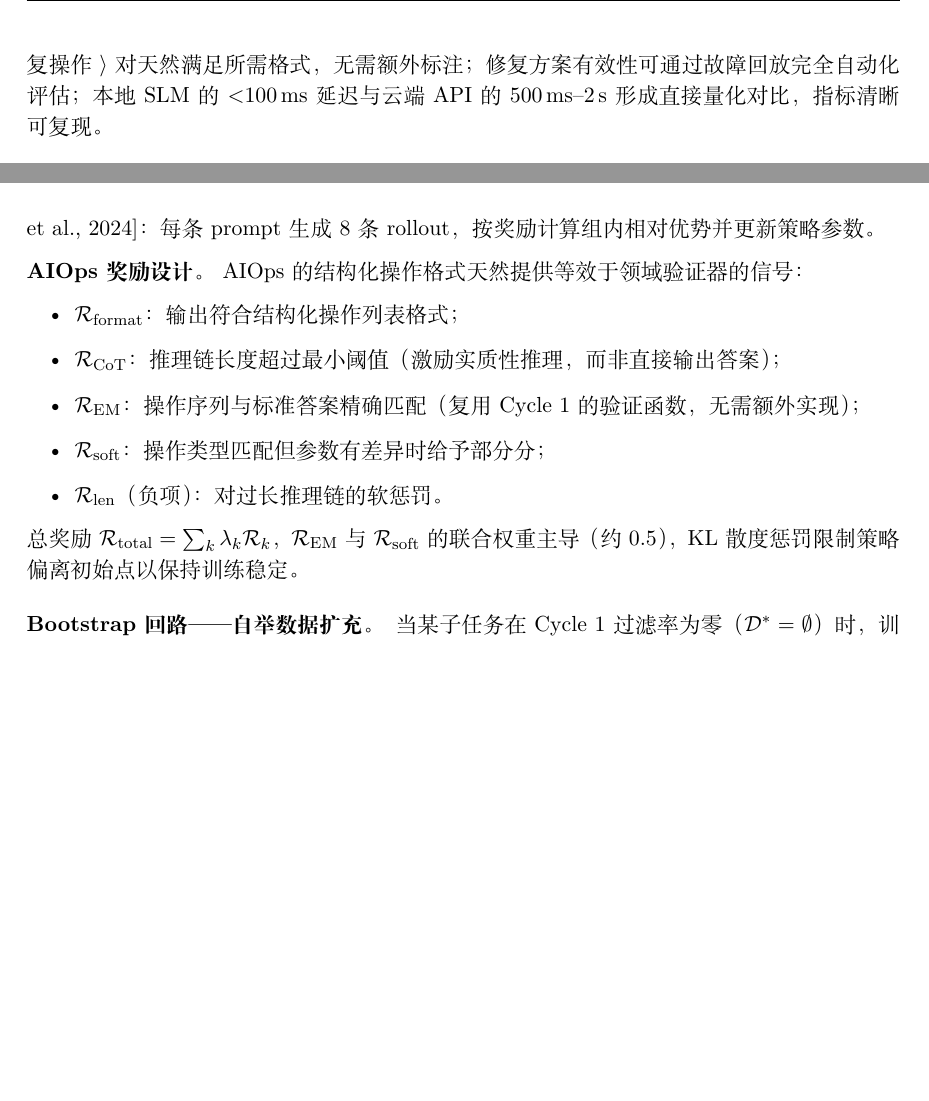
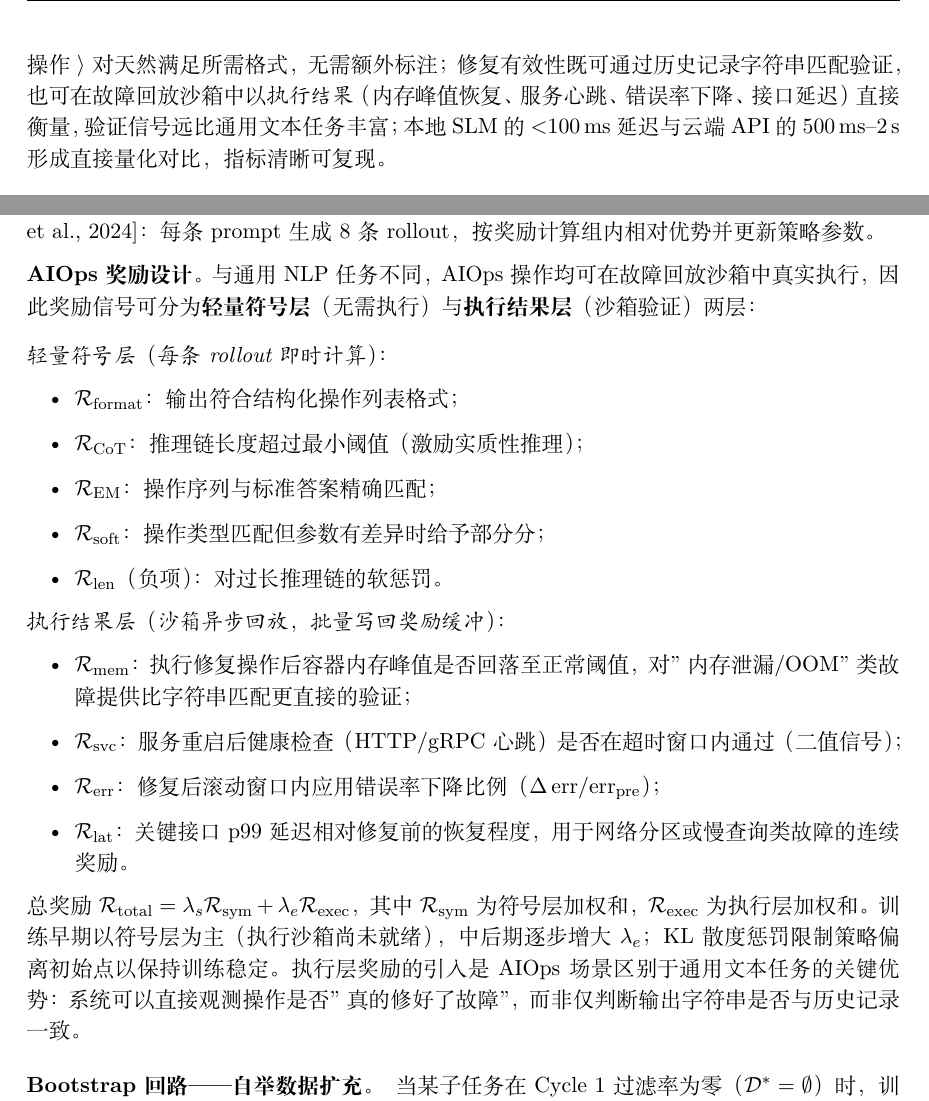
Before and after one commit to DataLab-atom/LatexAliBaBa, a LaTeX document (main.tex): two parts of pages 3 and 5 of 11, joined at a grey line, cut so that both start at the same text, the shorter picture padded with empty space. Compiled offline with XeLaTeX.

Commit message:
Expand GRPO reward design with execution-based verification signals
Beyond string matching (EM/soft), AIOps operations can be executed in a
sandbox and verified by actual system metrics. Add a two-tier reward design:

Tier 1 – Lightweight symbolic rewards (instant, per-rollout):
  format, CoT length threshold, EM match, soft match, length penalty

Tier 2 – Execution-based rewards (sandbox replay, async write-back):
  R_mem  : memory peak recovery after fix (OOM/leak scenarios)
  R_svc  : service health check pass rate (HTTP/gRPC heartbeat)
  R_err  : error rate reduction in rolling window post-fix
  R_lat  : p99 latency recovery ratio (network partition / slow query)

Total reward blends both tiers with increasing weight on execution layer
as training matures. Update 'AIOps ideal scenario' paragraph and evaluation
metrics section to reflect the richer execution-based verification signals.

https://claude.ai/code/session_01FkSGKh88iEBQjWxU2dDgCm

```diff
--- a/main.tex
+++ b/main.tex
@@ -142,7 +142,7 @@ RAG 每次仍须调用云端 LLM，未能消除延迟瓶颈。
 \textbf{AIOps 是理想验证场景。}
 三点使之成为最佳选择：
 运维数据库中积累的 $\langle$告警+日志, 修复操作$\rangle$ 对天然满足所需格式，无需额外标注；
-修复方案有效性可通过故障回放完全自动化评估；
+修复有效性既可通过历史记录字符串匹配验证，也可在故障回放沙箱中以\emph{执行结果}（内存峰值恢复、服务心跳、错误率下降、接口延迟）直接衡量，验证信号远比通用文本任务丰富；
 本地 SLM 的 $<$100\,ms 延迟与云端 API 的 500\,ms--2\,s 形成直接量化对比，指标清晰可复现。
 
 % ──────────────────────────────────────────────────────────────────────────────
@@ -268,19 +268,37 @@ Cycle 3 策略优化强化推理质量，Bootstrap 回路驱动数据与模型
         每条 prompt 生成 8 条 rollout，按奖励计算组内相对优势并更新策略参数。
 
         \textbf{AIOps 奖励设计。}
-        AIOps 的结构化操作格式天然提供等效于领域验证器的信号：
+        与通用 NLP 任务不同，AIOps 操作均可在故障回放沙箱中真实执行，
+        因此奖励信号可分为\textbf{轻量符号层}（无需执行）与\textbf{执行结果层}（沙箱验证）两层：
+
+        \smallskip
+        \noindent\textit{轻量符号层（每条 rollout 即时计算）：}
         \begin{itemize}[itemsep=1pt]
           \item $\mathcal{R}_{\mathrm{format}}$：输出符合结构化操作列表格式；
-          \item $\mathcal{R}_{\mathrm{CoT}}$：推理链长度超过最小阈值
-                （激励实质性推理，而非直接输出答案）；
-          \item $\mathcal{R}_{\mathrm{EM}}$：操作序列与标准答案精确匹配
-                （复用 Cycle 1 的验证函数，无需额外实现）；
+          \item $\mathcal{R}_{\mathrm{CoT}}$：推理链长度超过最小阈值（激励实质性推理）；
+          \item $\mathcal{R}_{\mathrm{EM}}$：操作序列与标准答案精确匹配；
           \item $\mathcal{R}_{\mathrm{soft}}$：操作类型匹配但参数有差异时给予部分分；
           \item $\mathcal{R}_{\mathrm{len}}$（负项）：对过长推理链的软惩罚。
         \end{itemize}
-        总奖励 $\mathcal{R}_{\mathrm{total}} = \sum_k \lambda_k \mathcal{R}_k$，
-        $\mathcal{R}_{\mathrm{EM}}$ 与 $\mathcal{R}_{\mathrm{soft}}$ 的联合权重主导（约 0.5），
+
+        \noindent\textit{执行结果层（沙箱异步回放，批量写回奖励缓冲）：}
+        \begin{itemize}[itemsep=1pt]
+          \item $\mathcal{R}_{\mathrm{mem}}$：执行修复操作后容器内存峰值是否回落至正常阈值，
+                对"内存泄漏/OOM"类故障提供比字符串匹配更直接的验证；
+          \item $\mathcal{R}_{\mathrm{svc}}$：服务重启后健康检查（HTTP/gRPC 心跳）是否在
+                超时窗口内通过（二值信号）；
+          \item $\mathcal{R}_{\mathrm{err}}$：修复后滚动窗口内应用错误率下降比例
+                （$\Delta\,\mathrm{err} / \mathrm{err}_{\mathrm{pre}}$）；
+          \item $\mathcal{R}_{\mathrm{lat}}$：关键接口 p99 延迟相对修复前的恢复程度，
+                用于网络分区或慢查询类故障的连续奖励。
+        \end{itemize}
+
+        总奖励 $\mathcal{R}_{\mathrm{total}} = \lambda_s \mathcal{R}_{\mathrm{sym}} + \lambda_e \mathcal{R}_{\mathrm{exec}}$，
+        其中 $\mathcal{R}_{\mathrm{sym}}$ 为符号层加权和，$\mathcal{R}_{\mathrm{exec}}$ 为执行层加权和。
+        训练早期以符号层为主（执行沙箱尚未就绪），中后期逐步增大 $\lambda_e$；
         KL 散度惩罚限制策略偏离初始点以保持训练稳定。
+        执行层奖励的引入是 AIOps 场景区别于通用文本任务的关键优势：
+        系统可以直接观测操作是否"真的修好了故障"，而非仅判断输出字符串是否与历史记录一致。
 
   \item[Bootstrap 回路——自举数据扩充。]
         当某子任务在 Cycle 1 过滤率为零（$\mathcal{D}^* = \emptyset$）时，
```
Also changed, not shown: main.tex (3 more changed lines).
